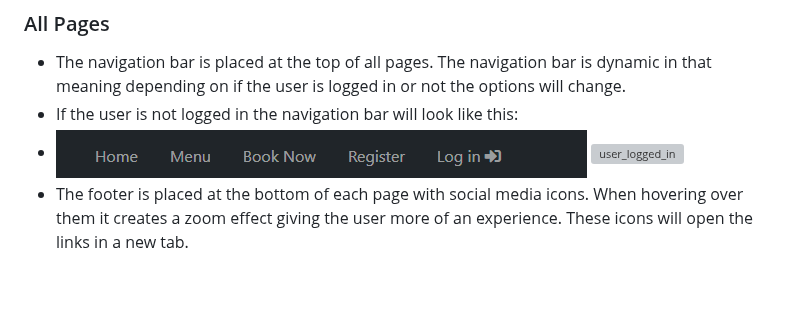
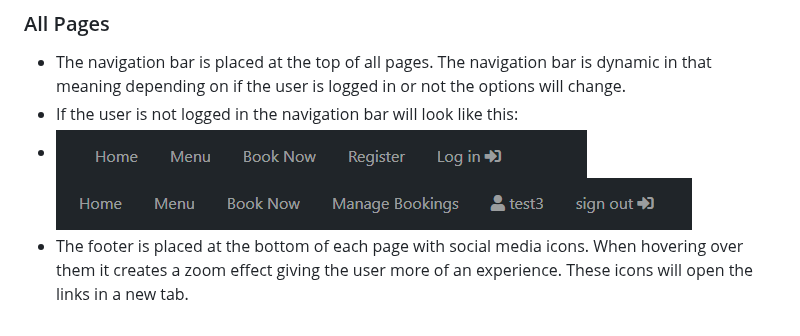
Before and after one commit to Awsomenesss/Restaurant-booking, a Markdown page: README.md, the part around the change. GitHub-like rendering; blank space fills up the shorter version; grey boxes are pictures that could not be loaded.

```diff
--- a/README.md
+++ b/README.md
@@ -131,5 +131,5 @@ The color scheme chosen is #f5f4f4 light gray color and #000000 pure black. This
 - The navigation bar is placed at the top of all pages. The navigation bar is dynamic in that meaning depending on if the user is logged in or not the options will change.
 - If the user is not logged in the navigation bar will look like this:
 - ![user_not_logged_in](documentation_assets/navbar_not_logged_in.PNG)
-![user_logged_in]()
+![user_logged_in](documentation_assets/navbar_logged_in.PNG)
 - The footer is placed at the bottom of each page with social media icons. When hovering over them it creates a zoom effect giving the user more of an experience. These icons will open the links in a new tab.
```
